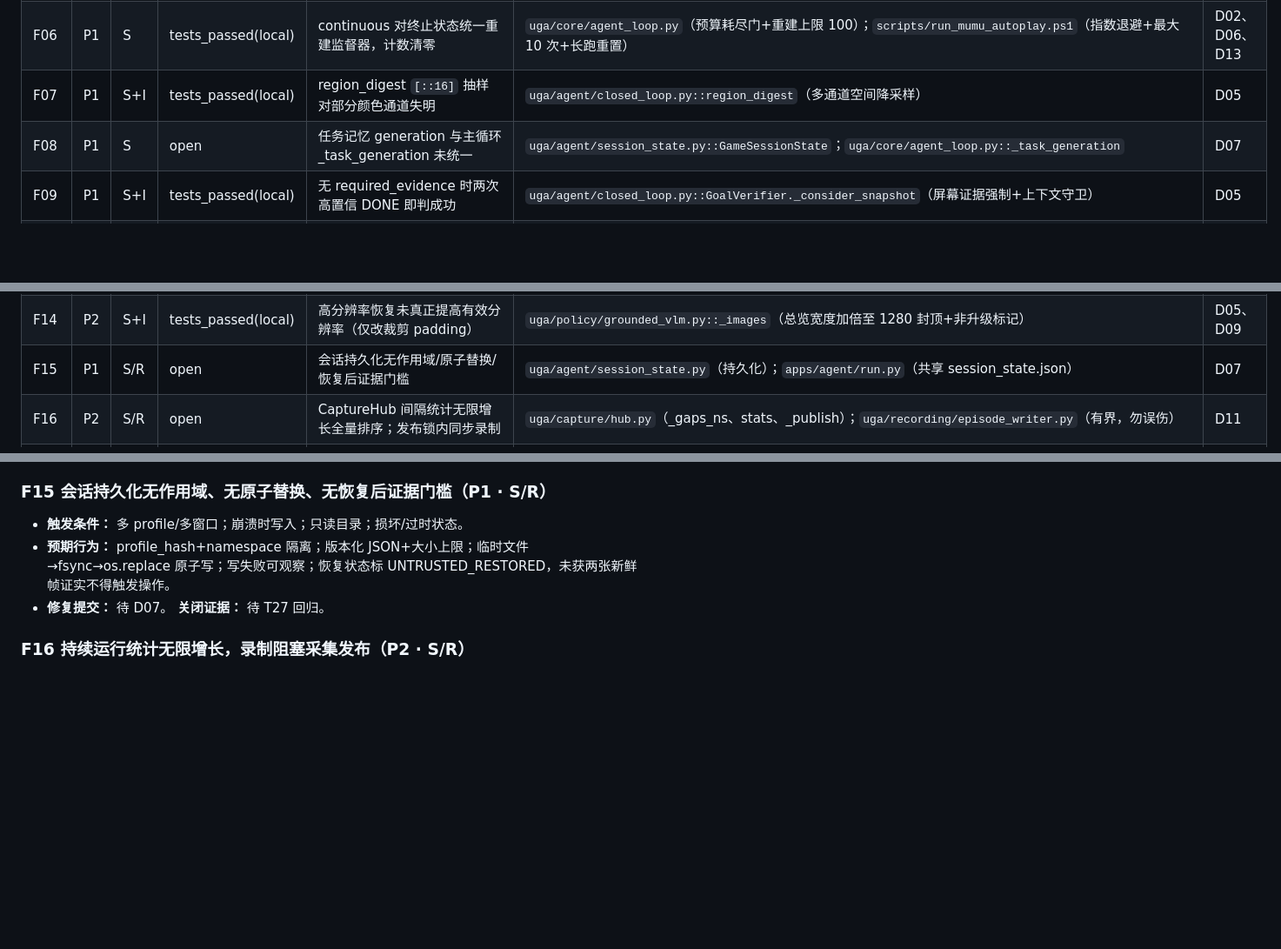
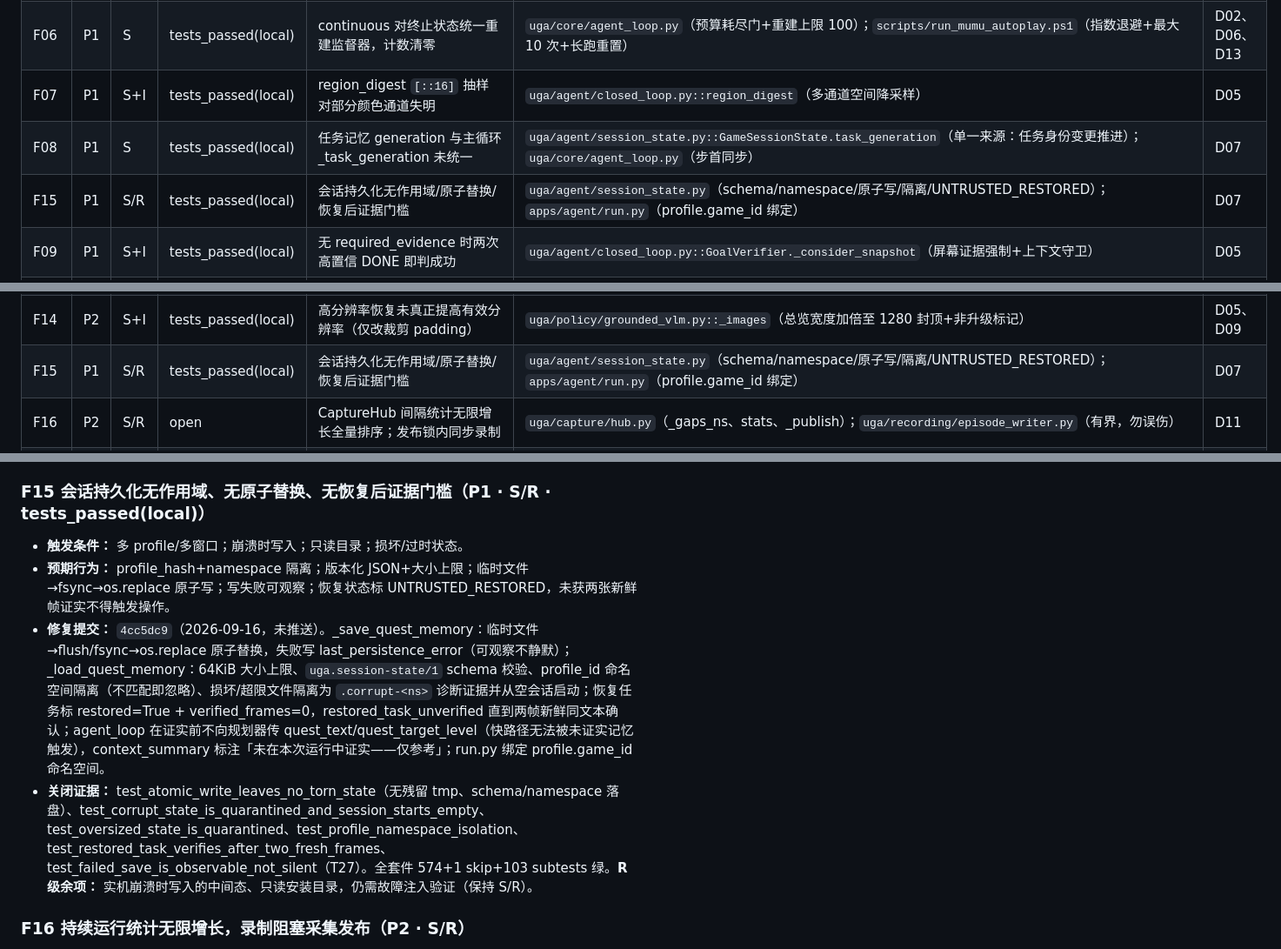
Before and after one commit to chenfengyimei/VLGameAgent, a Markdown page: docs/reviews/bug-ledger-2026-09-16.md, 3 parts joined by grey strips. Shown at 87% size. Rendered like a GitHub page; blank space fills up the shorter version.

Commit message:
docs(reviews): record D07 task-generation and persistence fixes in bug ledger

```diff
--- a/docs/reviews/bug-ledger-2026-09-16.md
+++ b/docs/reviews/bug-ledger-2026-09-16.md
@@ -19,14 +19,15 @@
 | F05 | P1 | S+I | tests_passed(local) | 恢复预算不覆盖 BACK；max_recoveries=0 仍可 BACK | `uga/agent/recovery_budget.py`（新增 run 级预算）；`uga/agent/closed_loop.py::_request_recovery/_advance_loop_recovery`（预算门） | D06 |
 | F06 | P1 | S | tests_passed(local) | continuous 对终止状态统一重建监督器，计数清零 | `uga/core/agent_loop.py`（预算耗尽门+重建上限 100）；`scripts/run_mumu_autoplay.ps1`（指数退避+最大 10 次+长跑重置） | D02、D06、D13 |
 | F07 | P1 | S+I | tests_passed(local) | region_digest `[::16]` 抽样对部分颜色通道失明 | `uga/agent/closed_loop.py::region_digest`（多通道空间降采样） | D05 |
-| F08 | P1 | S | open | 任务记忆 generation 与主循环 _task_generation 未统一 | `uga/agent/session_state.py::GameSessionState`；`uga/core/agent_loop.py::_task_generation` | D07 |
+| F08 | P1 | S | tests_passed(local) | 任务记忆 generation 与主循环 _task_generation 未统一 | `uga/agent/session_state.py::GameSessionState.task_generation`（单一来源：任务身份变更推进）；`uga/core/agent_loop.py`（步首同步） | D07 |
+| F15 | P1 | S/R | tests_passed(local) | 会话持久化无作用域/原子替换/恢复后证据门槛 | `uga/agent/session_state.py`（schema/namespace/原子写/隔离/UNTRUSTED_RESTORED）；`apps/agent/run.py`（profile.game_id 绑定） | D07 |
 | F09 | P1 | S+I | tests_passed(local) | 无 required_evidence 时两次高置信 DONE 即判成功 | `uga/agent/closed_loop.py::GoalVerifier._consider_snapshot`（屏幕证据强制+上下文守卫） | D05 |
 | F10 | P1 | S | open | VisionRateLimitedError 未被新闭环统一捕获（只捕 BackendUnavailableError） | `uga/policy/vlm_planner.py`（抛出方）；`uga/core/agent_loop.py`、`uga/policy/grounded_vlm.py`（捕获方） | D08 |
 | F11 | P1 | S+I | open | 本地结构化校验比声明 Schema 宽松（float() 强转、混合坐标整体除 1000、confidence 无上界/类型检查） | `uga/policy/grounded_vlm.py`（解析/验证谓词）；`uga/perception/schema.py` | D08、D09 |
 | F12 | P1 | S | tests_passed(local; 运行时部分) | 排队被当真实动作；观察关联过旧（推理前 observation_id；数据侧默认 1s） | `uga/control/execution_receipt.py`（新增回执模块）；`uga/control/scheduler.py`（逐原语发布）；`uga/agent/closed_loop.py`（执行证据门+回执记录）；`uga/core/agent_loop.py`（回执泵+提交接线）；`uga/dataset/processor.py`（数据侧归 D14） | D04、D10、D14 |
 | F13 | P2 | S | open | 正常成功回复未更新 last_raw_reply，看板摘要空/陈旧 | `uga/policy/grounded_vlm.py::GroundedVlmPlanner.decide` | D10 |
 | F14 | P2 | S+I | tests_passed(local) | 高分辨率恢复未真正提高有效分辨率（仅改裁剪 padding） | `uga/policy/grounded_vlm.py::_images`（总览宽度加倍至 1280 封顶+非升级标记） | D05、D09 |
-| F15 | P1 | S/R | open | 会话持久化无作用域/原子替换/恢复后证据门槛 | `uga/agent/session_state.py`（持久化）；`apps/agent/run.py`（共享 session_state.json） | D07 |
+| F15 | P1 | S/R | tests_passed(local) | 会话持久化无作用域/原子替换/恢复后证据门槛 | `uga/agent/session_state.py`（schema/namespace/原子写/隔离/UNTRUSTED_RESTORED）；`apps/agent/run.py`（profile.game_id 绑定） | D07 |
 | F16 | P2 | S/R | open | CaptureHub 间隔统计无限增长全量排序；发布锁内同步录制 | `uga/capture/hub.py`（_gaps_ns、stats、_publish）；`uga/recording/episode_writer.py`（有界，勿误伤） | D11 |
 | F17 | P1 | C | tests_passed(local) | CI DLL 路径短名/长名字符串比较误报（RUNNER~1 vs runneradmin） | `tests/windows/test_release_bundle.py::test_clean_bundle_launches_agent_with_pinned_native_library` | D01 |
 | G18 | P1 | C/S | tests_passed(local) | Python 作业缺 DLL，5 项 Native 测试静默 skip | `.github/workflows/ci.yml`（新增 native-python-integration 作业） | D01、D16 |
@@ -120,10 +122,11 @@
 - **修复提交：** `a103d8e`（2026-09-16，未推送）。_images 的 high_resolution_retry 现将决策帧总览宽度升至 min(2×max_image_width, 1280)（1280 为 CLI 校验硬顶）；新增 `last_high_resolution_upgraded` 公开标记：已达上限时记 False（非升级）而非假重试。裁剪 padding 逻辑保留。
 - **关闭证据：** EX04 回归 test_high_resolution_retry_doubles_overview_width（1600px 帧：正常 640 → 重试 1280，PNG IHDR 宽度实测）+ test_high_resolution_retry_at_cap_is_recorded_as_non_upgrade（1280 封顶时 upgraded=False）+ 更新既有 cap 测试（1000px 帧在 1280 预算内按全宽发送）。全套件绿。
 
-### F15 会话持久化无作用域、无原子替换、无恢复后证据门槛（P1 · S/R）
+### F15 会话持久化无作用域、无原子替换、无恢复后证据门槛（P1 · S/R · tests_passed(local)）
 - **触发条件：** 多 profile/多窗口；崩溃时写入；只读目录；损坏/过时状态。
 - **预期行为：** profile_hash+namespace 隔离；版本化 JSON+大小上限；临时文件→fsync→os.replace 原子写；写失败可观察；恢复状态标 UNTRUSTED_RESTORED，未获两张新鲜帧证实不得触发操作。
-- **修复提交：** 待 D07。 **关闭证据：** 待 T27 回归。
+- **修复提交：** `4cc5dc9`（2026-09-16，未推送）。_save_quest_memory：临时文件→flush/fsync→os.replace 原子替换，失败写 last_persistence_error（可观察不静默）；_load_quest_memory：64KiB 大小上限、`uga.session-state/1` schema 校验、profile_id 命名空间隔离（不匹配即忽略）、损坏/超限文件隔离为 `.corrupt-<ns>` 诊断证据并从空会话启动；恢复任务标 restored=True + verified_frames=0，restored_task_unverified 直到两帧新鲜同文本确认；agent_loop 在证实前不向规划器传 quest_text/quest_target_level（快路径无法被未证实记忆触发），context_summary 标注「未在本次运行中证实——仅参考」；run.py 绑定 profile.game_id 命名空间。
+- **关闭证据：** test_atomic_write_leaves_no_torn_state（无残留 tmp、schema/namespace 落盘）、test_corrupt_state_is_quarantined_and_session_starts_empty、test_oversized_state_is_quarantined、test_profile_namespace_isolation、test_restored_task_verifies_after_two_fresh_frames、test_failed_save_is_observable_not_silent（T27）。全套件 574+1 skip+103 subtests 绿。**R 级余项：** 实机崩溃时写入的中间态、只读安装目录，仍需故障注入验证（保持 S/R）。
 
 ### F16 持续运行统计无限增长，录制阻塞采集发布（P2 · S/R）
 - **触发条件：** 长时间运行、频繁看板刷新、编码/磁盘变慢。
```
Also changed, not shown: other parts of docs/reviews/bug-ledger-2026-09-16.md (+2 -1 lines).
